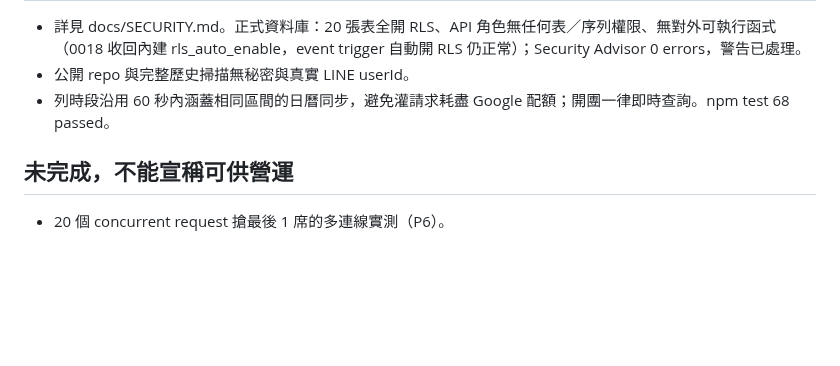
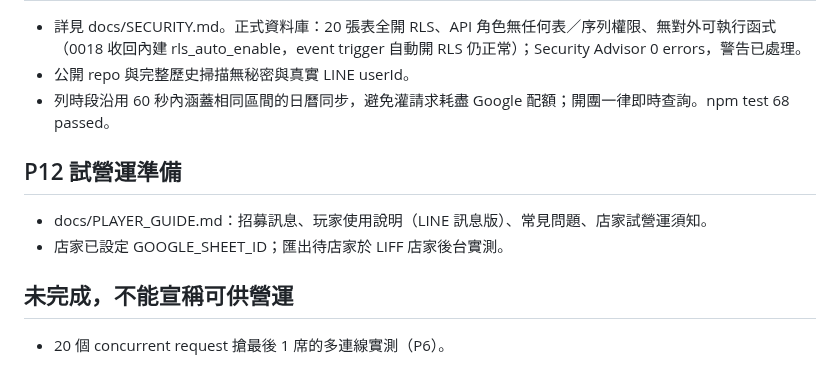
Before and after one commit to cj2vum4/starfish-booking-system, a Markdown page: docs/PROGRESS.md, the part around the change. Rendered like a GitHub page; blank space fills up the shorter version.

Commit message:
Add the beta player guide and FAQ (P12 preparation)
Co-Authored-By: Claude Opus 5.5 <noreply@anthropic.com>

```diff
--- a/docs/PROGRESS.md
+++ b/docs/PROGRESS.md
@@ -231,6 +231,11 @@
 - 公開 repo 與完整歷史掃描無秘密與真實 LINE userId。
 - 列時段沿用 60 秒內涵蓋相同區間的日曆同步，避免灌請求耗盡 Google 配額；開團一律即時查詢。npm test 68 passed。
 
+## P12 試營運準備
+
+- docs/PLAYER_GUIDE.md：招募訊息、玩家使用說明（LINE 訊息版）、常見問題、店家試營運須知。
+- 店家已設定 GOOGLE_SHEET_ID；匯出待店家於 LIFF 店家後台實測。
+
 ## 未完成，不能宣稱可供營運
 
 
```
Also changed, not shown: docs/PLAYER_GUIDE.md (added, +116 -0 lines).
